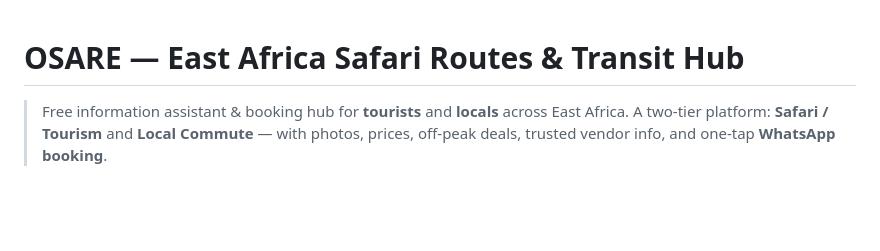
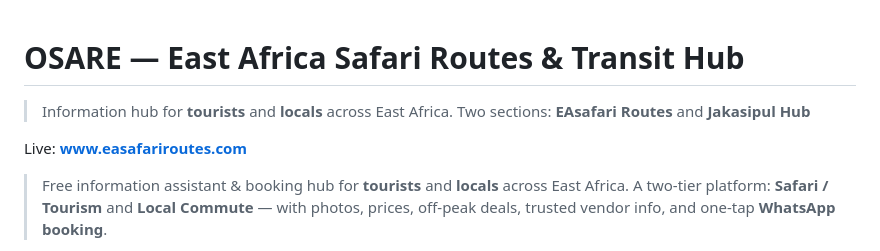
Before and after one commit to Jakasipul-Lab/ea-transport-api, a Markdown page: README.md, the part around the change. Rendered like a GitHub page; blank space fills up the shorter version.

Commit message:
Revise README with updated project information
Updated README to include new project details and structure.

```diff
--- a/README.md
+++ b/README.md
@@ -1,4 +1,9 @@
 # OSARE — East Africa Safari Routes & Transit Hub
+
+> Information hub for **tourists** and **locals** across East Africa.
+> Two sections: **EAsafari Routes** and **Jakasipul Hub**
+
+Live: **www.easafariroutes.com**
 
 > Free information assistant & booking hub for **tourists** and **locals** across East Africa.
 > A two-tier platform: **Safari / Tourism** and **Local Commute** — with photos, prices,
```
